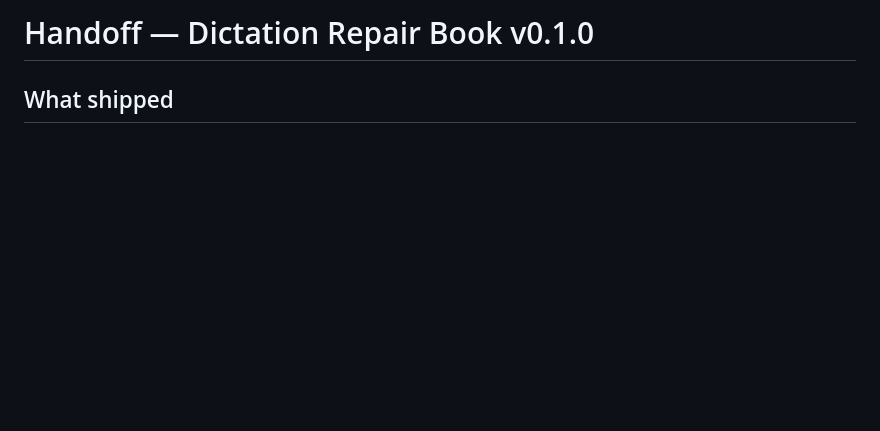
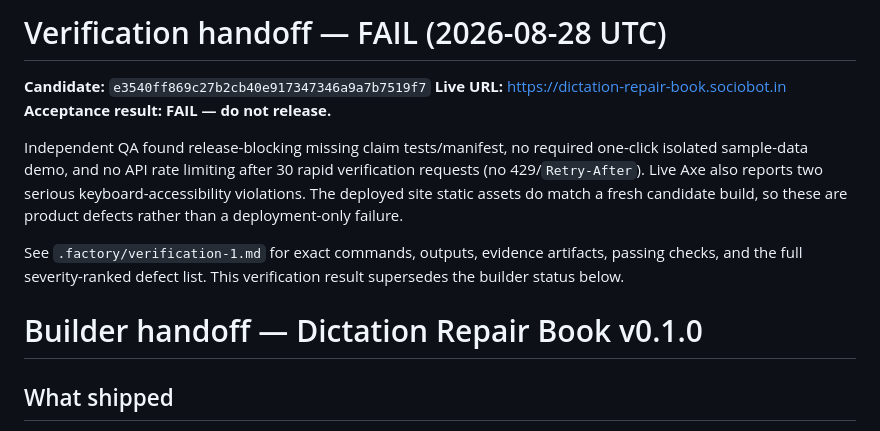
Before and after one commit to B-Divyesh/sf-dictation-repair-book, a Markdown page: .factory/handoff.md, the part around the change. Drawn GitHub-style; blank space fills up the shorter version.

Commit message:
docs: add independent verification report

```diff
--- a/.factory/handoff.md
+++ b/.factory/handoff.md
@@ -1,4 +1,14 @@
-# Handoff — Dictation Repair Book v0.1.0
+# Verification handoff — FAIL (2026-08-28 UTC)
+
+**Candidate:** `e3540ff869c27b2cb40e917347346a9a7b7519f7`
+**Live URL:** https://dictation-repair-book.sociobot.in
+**Acceptance result:** **FAIL — do not release.**
+
+Independent QA found release-blocking missing claim tests/manifest, no required one-click isolated sample-data demo, and no API rate limiting after 30 rapid verification requests (no 429/`Retry-After`). Live Axe also reports two serious keyboard-accessibility violations. The deployed site static assets do match a fresh candidate build, so these are product defects rather than a deployment-only failure.
+
+See `.factory/verification-1.md` for exact commands, outputs, evidence artifacts, passing checks, and the full severity-ranked defect list. This verification result supersedes the builder status below.
+
+# Builder handoff — Dictation Repair Book v0.1.0
 
 ## What shipped
 
```
Also changed, not shown: .factory/verification-1.md (added, +76 -0 lines).
